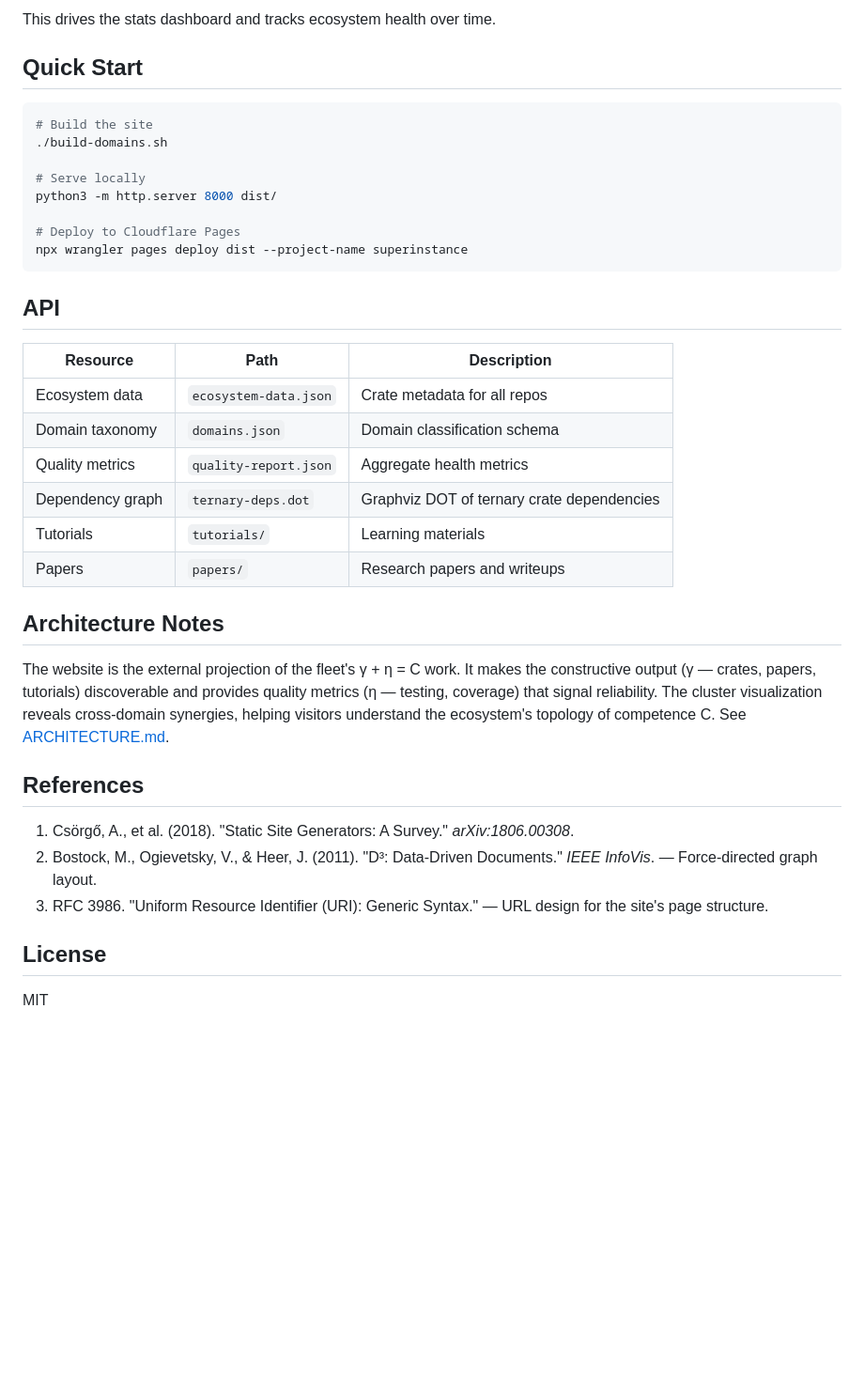
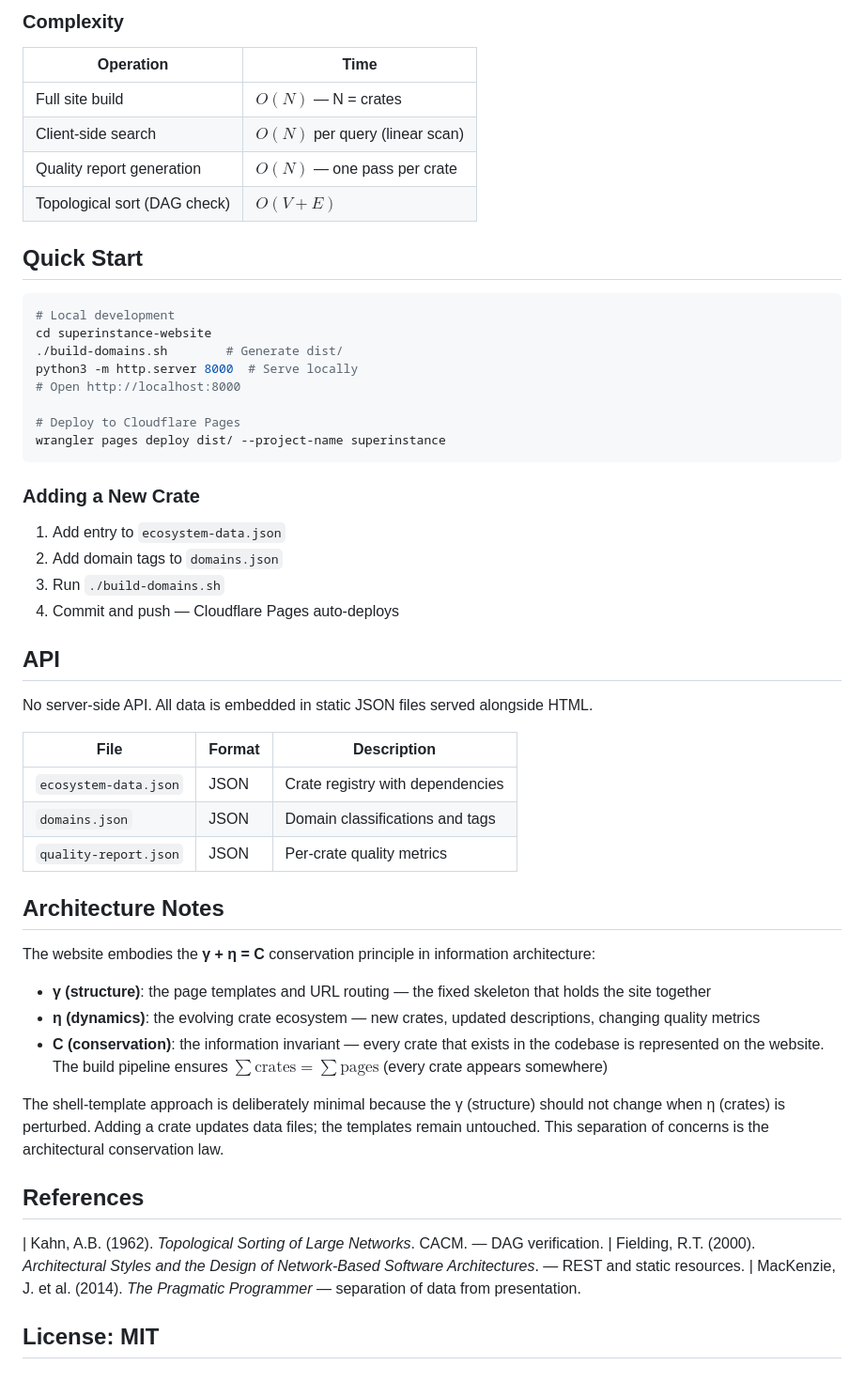
Before and after one commit to SuperInstance/superinstance-website, a Markdown page: README.md, the part around one of its changes. Shown at 94% size. Rendered like a GitHub page; blank space fills up the shorter version.

````diff
--- a/README.md
+++ b/README.md
@@ -56,40 +63,57 @@ Generated from the 32-dimensional crate embeddings. Nodes are colored by domain.
 
-This drives the stats dashboard and tracks ecosystem health over time.
+### Complexity
+
+| Operation | Time |
+|-----------|------|
+| Full site build | $O(N)$ — N = crates |
+| Client-side search | $O(N)$ per query (linear scan) |
+| Quality report generation | $O(N)$ — one pass per crate |
+| Topological sort (DAG check) | $O(V + E)$ |
 
 ## Quick Start
 
 ```bash
-# Build the site
-./build-domains.sh
-
-# Serve locally
-python3 -m http.server 8000 dist/
+# Local development
+cd superinstance-website
+./build-domains.sh        # Generate dist/
+python3 -m http.server 8000  # Serve locally
+# Open http://localhost:8000
 
 # Deploy to Cloudflare Pages
-npx wrangler pages deploy dist --project-name superinstance
+wrangler pages deploy dist/ --project-name superinstance
 ```
+
+### Adding a New Crate
+
+1. Add entry to `ecosystem-data.json`
+2. Add domain tags to `domains.json`
+3. Run `./build-domains.sh`
+4. Commit and push — Cloudflare Pages auto-deploys
 
 ## API
 
-| Resource | Path | Description |
-|----------|------|-------------|
-| Ecosystem data | `ecosystem-data.json` | Crate metadata for all repos |
-| Domain taxonomy | `domains.json` | Domain classification schema |
-| Quality metrics | `quality-report.json` | Aggregate health metrics |
-| Dependency graph | `ternary-deps.dot` | Graphviz DOT of ternary crate dependencies |
-| Tutorials | `tutorials/` | Learning materials |
-| Papers | `papers/` | Research papers and writeups |
+No server-side API. All data is embedded in static JSON files served alongside HTML.
+
+| File | Format | Description |
+|------|--------|-------------|
+| `ecosystem-data.json` | JSON | Crate registry with dependencies |
+| `domains.json` | JSON | Domain classifications and tags |
+| `quality-report.json` | JSON | Per-crate quality metrics |
 
 ## Architecture Notes
 
-The website is the external projection of the fleet's γ + η = C work. It makes the constructive output (γ — crates, papers, tutorials) discoverable and provides quality metrics (η — testing, coverage) that signal reliability. The cluster visualization reveals cross-domain synergies, helping visitors understand the ecosystem's topology of competence C. See [ARCHITECTURE.md](https://github.com/SuperInstance/SuperInstance/blob/main/ARCHITECTURE.md).
+The website embodies the **γ + η = C** conservation principle in information architecture:
+
+- **γ (structure)**: the page templates and URL routing — the fixed skeleton that holds the site together
+- **η (dynamics)**: the evolving crate ecosystem — new crates, updated descriptions, changing quality metrics
+- **C (conservation)**: the information invariant — every crate that exists in the codebase is represented on the website. The build pipeline ensures $\sum \text{crates} = \sum \text{pages}$ (every crate appears somewhere)
+
+The shell-template approach is deliberately minimal because the γ (structure) should not change when η (crates) is perturbed. Adding a crate updates data files; the templates remain untouched. This separation of concerns is the architectural conservation law.
 
 ## References
 
-1. Csörgő, A., et al. (2018). "Static Site Generators: A Survey." *arXiv:1806.00308*.
-2. Bostock, M., Ogievetsky, V., & Heer, J. (2011). "D³: Data-Driven Documents." *IEEE InfoVis*. — Force-directed graph layout.
-3. RFC 3986. "Uniform Resource Identifier (URI): Generic Syntax." — URL design for the site's page structure.
+| Kahn, A.B. (1962). *Topological Sorting of Large Networks*. CACM. — DAG verification.
+| Fielding, R.T. (2000). *Architectural Styles and the Design of Network-Based Software Architectures*. — REST and static resources.
+| MacKenzie, J. et al. (2014). *The Pragmatic Programmer* — separation of data from presentation.
 
-## License
-
-MIT
+## License: MIT
````
Also changed, not shown: other parts of README.md (+39 -32 lines).
